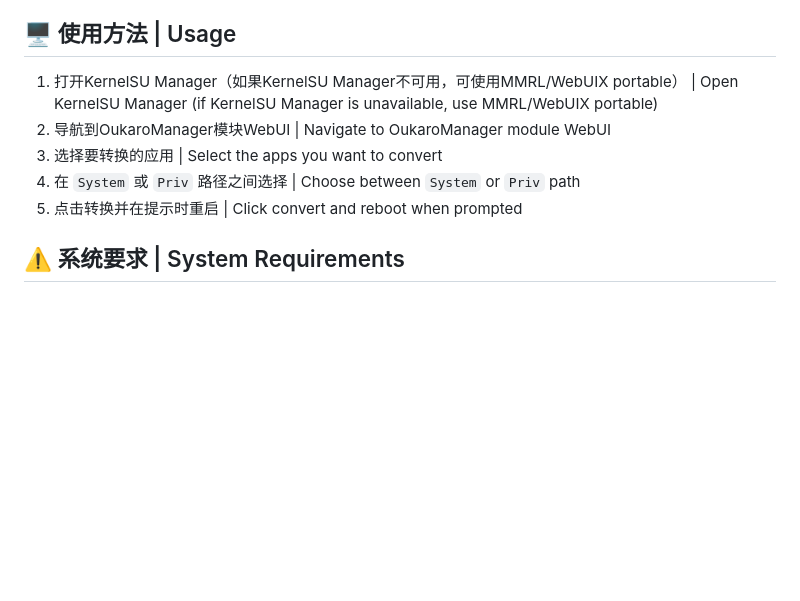
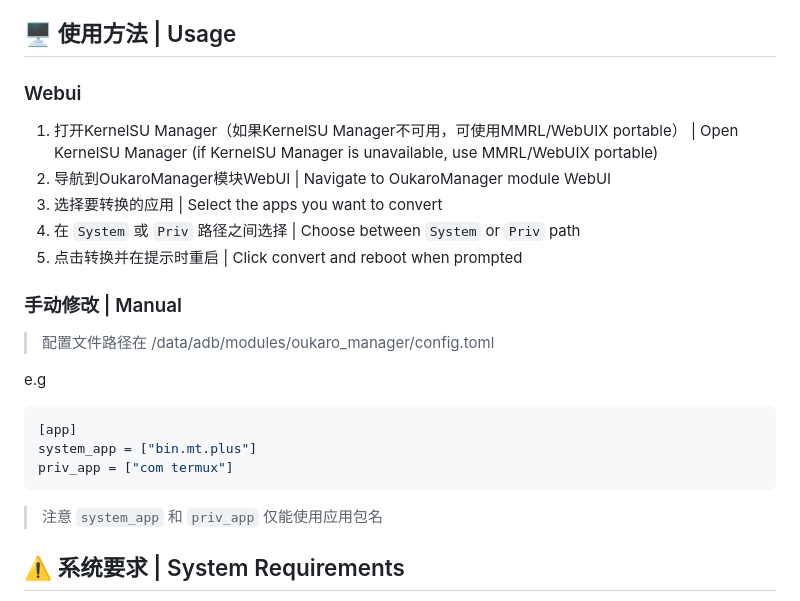
Before and after one commit to Tools-cx-app/OukaroManager, a Markdown page: README.md, the part around the change. Rendered like a GitHub page; blank space fills up the shorter version.

Commit message:
docs: update
Signed-off-by: Tools-app <localhost.hutao@gmail.com>

````diff
--- a/README.md
+++ b/README.md
@@ -32,11 +32,24 @@ This module uses KernelSU's mount system to inject selected user applications in
 
 ## 🖥️ 使用方法 | Usage
 
+### Webui
 1. 打开KernelSU Manager（如果KernelSU Manager不可用，可使用MMRL/WebUIX portable） | Open KernelSU Manager (if KernelSU Manager is unavailable, use MMRL/WebUIX portable)
 2. 导航到OukaroManager模块WebUI | Navigate to OukaroManager module WebUI
 3. 选择要转换的应用 | Select the apps you want to convert
 4. 在 `System` 或 `Priv` 路径之间选择 | Choose between `System` or `Priv` path
 5. 点击转换并在提示时重启 | Click convert and reboot when prompted
+
+### 手动修改 | Manual
+> 配置文件路径在 /data/adb/modules/oukaro_manager/config.toml
+
+e.g
+```toml
+[app]
+system_app = ["bin.mt.plus"]
+priv_app = ["com termux"]
+```
+
+> 注意 `system_app` 和 `priv_app` 仅能使用应用包名
 
 ## ⚠️ 系统要求 | System Requirements
 
````
